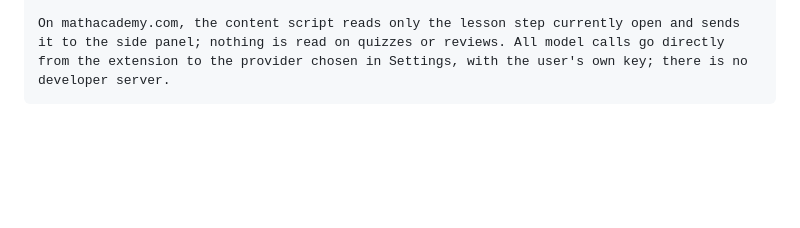
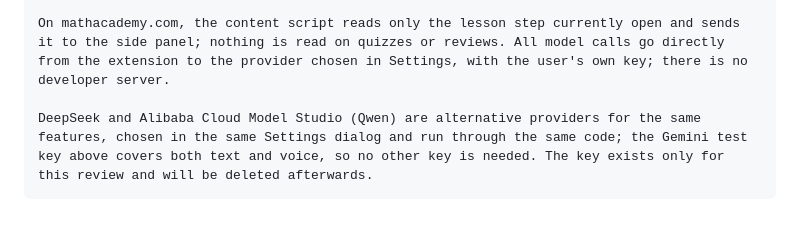
Before and after one commit to John15263/yiti, a Markdown page: docs/store/listing.md, the part around the change. Rendered like a GitHub page; blank space fills up the shorter version.

Commit message:
审核备注：说明 DeepSeek 和千问是同一功能的其他服务商，审核只需要一个 Gemini key
Co-Authored-By: Claude Opus 5.5 <noreply@anthropic.com>

````diff
--- a/docs/store/listing.md
+++ b/docs/store/listing.md
@@ -162,4 +162,6 @@ How to test without a Math Academy account (it is a paid service):
 6. "EN" in the header switches between Chinese and the English original.
 
 On mathacademy.com, the content script reads only the lesson step currently open and sends it to the side panel; nothing is read on quizzes or reviews. All model calls go directly from the extension to the provider chosen in Settings, with the user's own key; there is no developer server.
+
+DeepSeek and Alibaba Cloud Model Studio (Qwen) are alternative providers for the same features, chosen in the same Settings dialog and run through the same code; the Gemini test key above covers both text and voice, so no other key is needed. The key exists only for this review and will be deleted afterwards.
 ```
````
